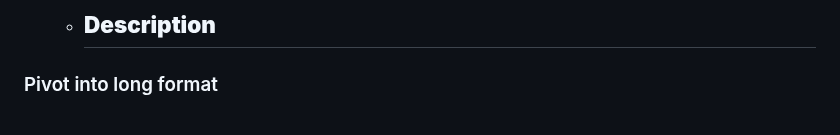
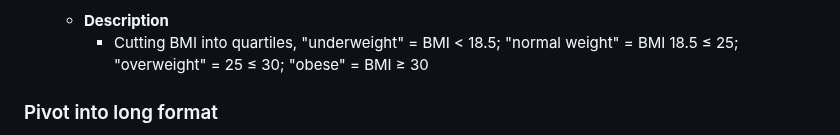
Before and after one commit to siberr01/psykodentopat_exam, a Markdown page: data/codebook_revision_notes.md, the part around the change. Drawn GitHub-style.

```diff
--- a/data/codebook_revision_notes.md
+++ b/data/codebook_revision_notes.md
@@ -58,7 +58,7 @@ This document records all revisions made to the original codebook, including cla
 
 * `BMI_category`
    + **Description**
-       -
+       -  Cutting BMI into quartiles, "underweight" = BMI < 18.5; "normal weight" = BMI 18.5 ≤ 25; "overweight" = 25 ≤ 30; "obese" = BMI ≥ 30
 
 ### Pivot into long format
 During the data tidying process, the dataset was reshaped from **wide format** (one row per patient with multiple time-point columns) to **long format** (one row per patient per time point). This transformation created three new variables:
```
